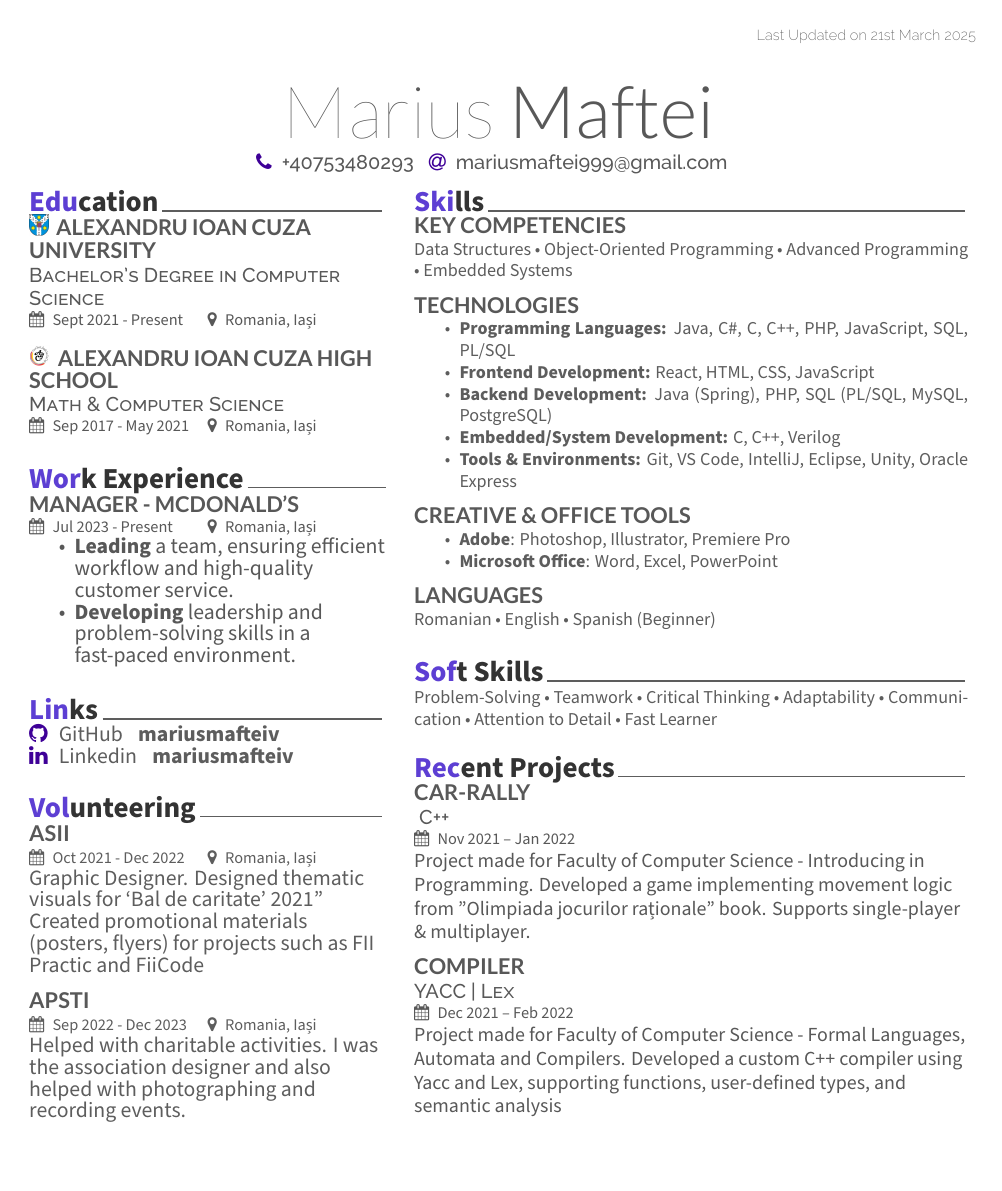
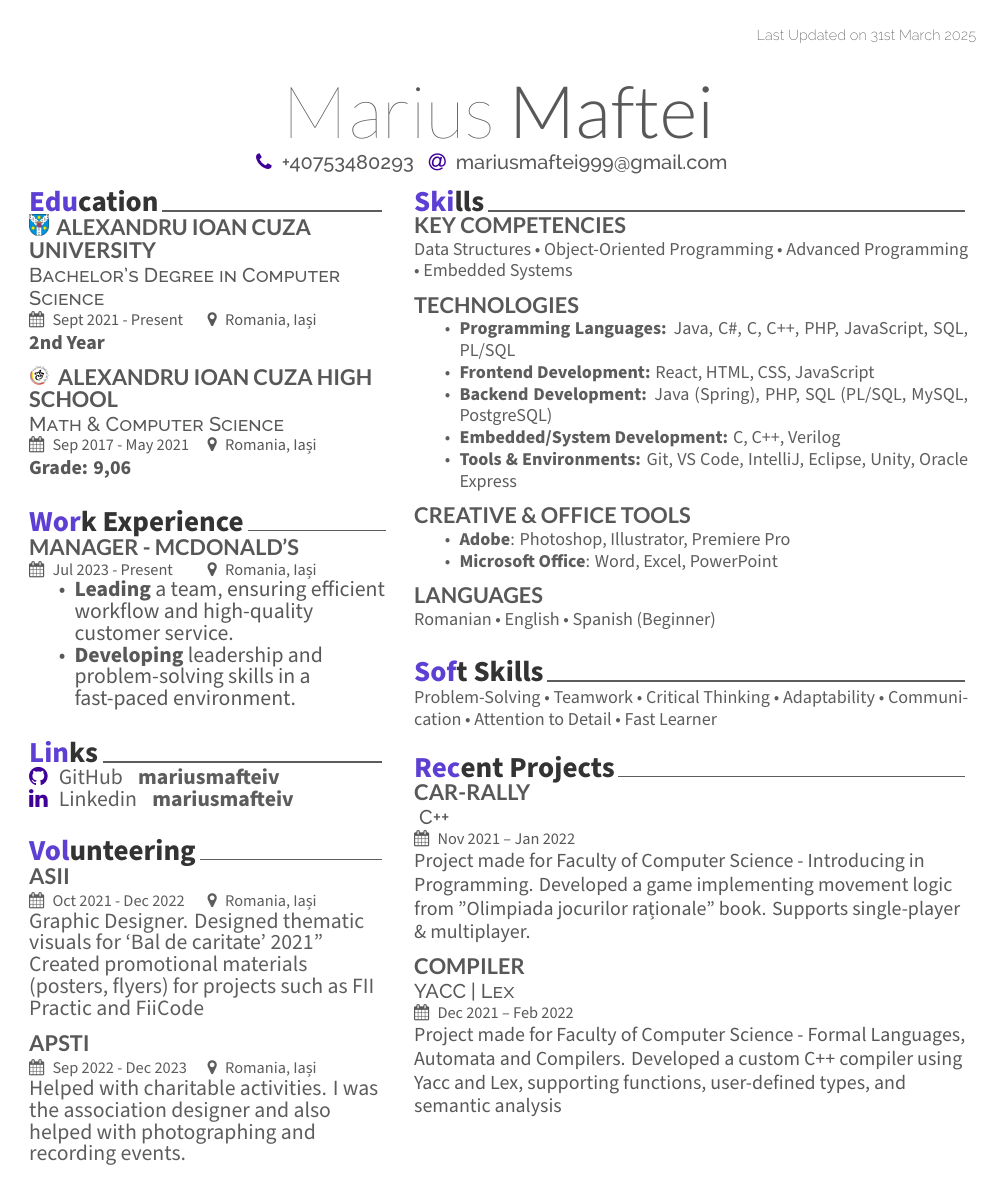
Before and after one commit to mariusmafteiv/mariusmafteiv, a LaTeX CV (CV/resume.tex): the whole page. The pictures show the PDF file CV/CV.pdf that the author committed with the source.

Commit message:
Updated CV

```diff
--- a/CV/resume.tex
+++ b/CV/resume.tex
@@ -64,6 +64,7 @@
 \descript{Bachelor's Degree in Computer Science}
 \cvevent{Sept 2021 - Present}{Romania, Iași}
 \vspace{\topsep} % Hacky fix for awkward extra vertical space
+\textbf {2nd Year}
 \sectionsep
 
 \includegraphics[height=4mm]{cuza.png}
@@ -71,6 +72,7 @@
 \\ \descript{Math \& Computer Science}
 \cvevent{Sep 2017 - May 2021}{Romania, Iași}
 \vspace{\topsep} % Hacky fix for awkward extra vertical space
+\textbf {Grade: 9,06}
 \sectionsep
 
 % Work
```
Also changed, not shown: CV/CV.pdf.
